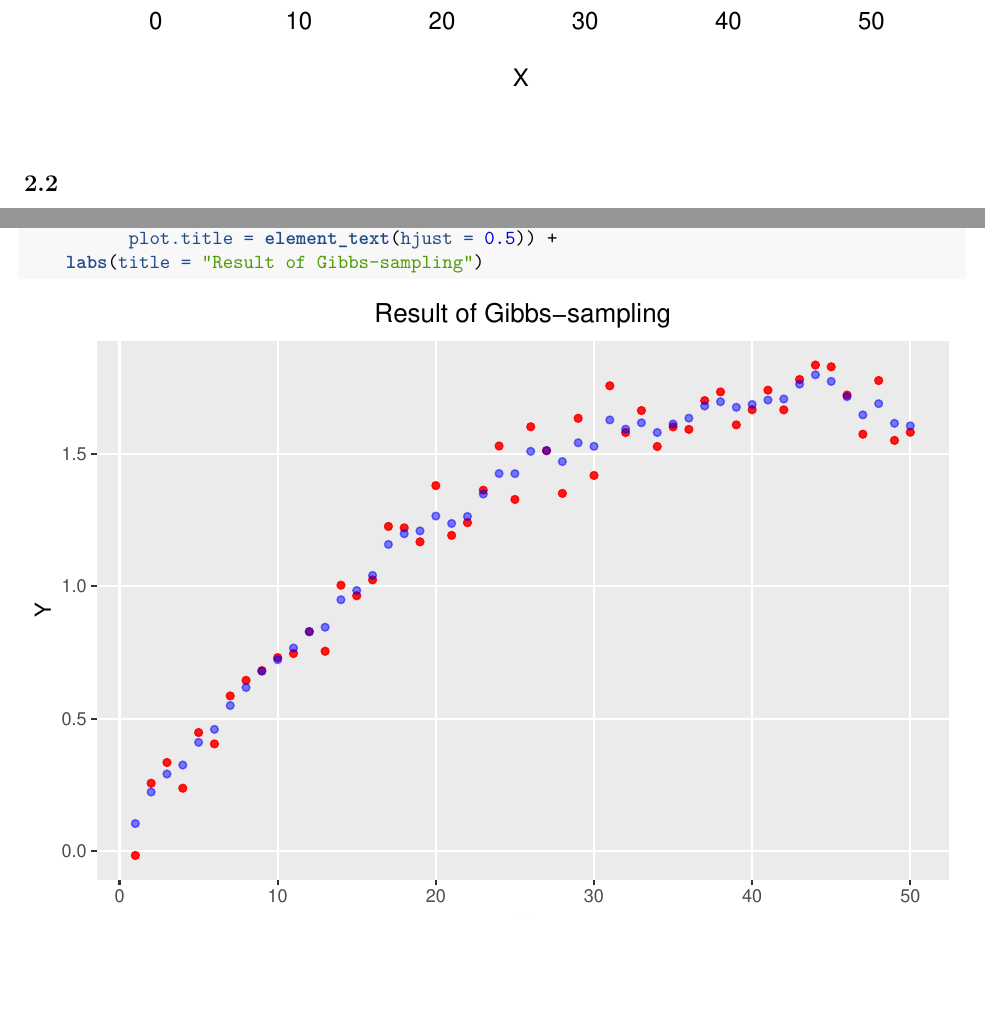
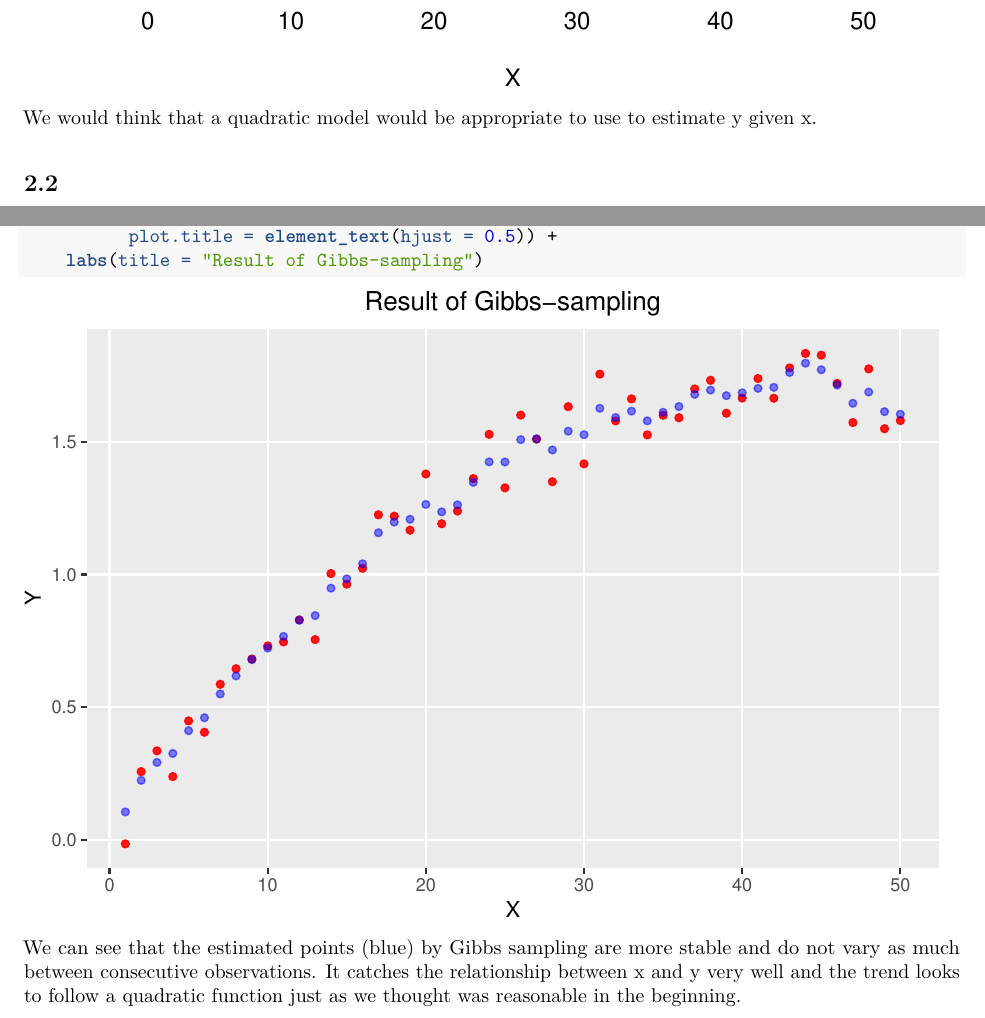
Before and after one commit to raholm/CS, an R Markdown document (report/report.Rmd): two parts of pages 7 and 9 of 10 before the commit and two parts of pages 6 and 8 of 9 after it, joined at a grey line, cut so that both start at the same text, the shorter picture padded with empty space. The pictures show the output file report/report.pdf that the author committed with the source.

Commit message:
Analysis of 2.1, 2.5.

````diff
--- a/report/report.Rmd
+++ b/report/report.Rmd
@@ -158,6 +158,7 @@ chem <- data.frame(X = X , Y = Y)
 plot(chem)
 ```
 
+We would think that a quadratic model would be appropriate to use to estimate y given x.
 
 ## 2.2
 We have
@@ -249,6 +250,8 @@ ggplot(data = chem, aes(x = X, y = Y)) +
     labs(title = "Result of Gibbs-sampling")
 ```
 
+We can see that the estimated points (blue) by Gibbs sampling are more stable and do not vary as much between consecutive observations. It catches the relationship between x and y very well and the trend looks to follow a quadratic function just as we thought was reasonable in the beginning.
+
 ## 2.5
 
 ```{r}
````
Also changed, not shown: report/report.pdf.
